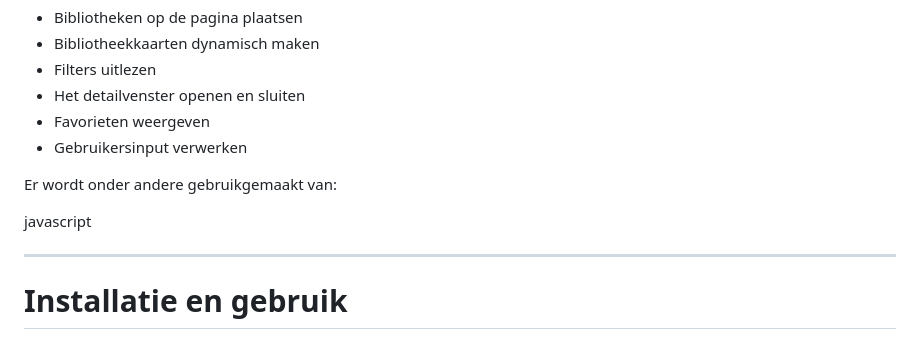
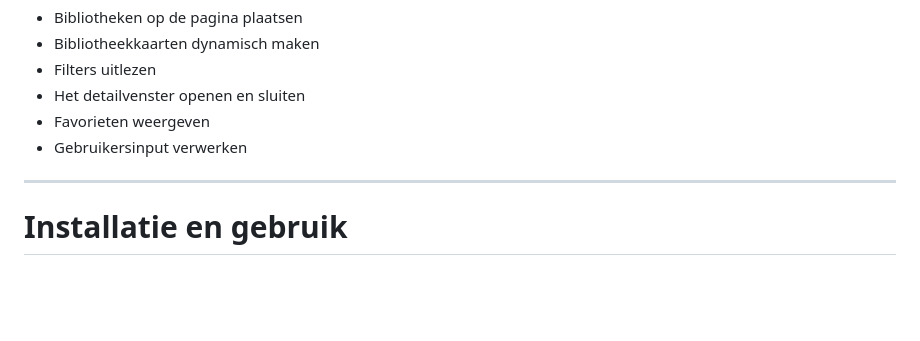
Before and after one commit to samanthakarengera/brusselslibraryexplorer, a Markdown page: README.md, the part around the change. GitHub-like rendering; blank space fills up the shorter version.

Commit message:
clean up readme

```diff
--- a/README.md
+++ b/README.md
@@ -237,9 +237,6 @@ Voorbeelden:
 - Favorieten weergeven
 - Gebruikersinput verwerken
 
-Er wordt onder andere gebruikgemaakt van:
-
-javascript
 
 
 ---
```
